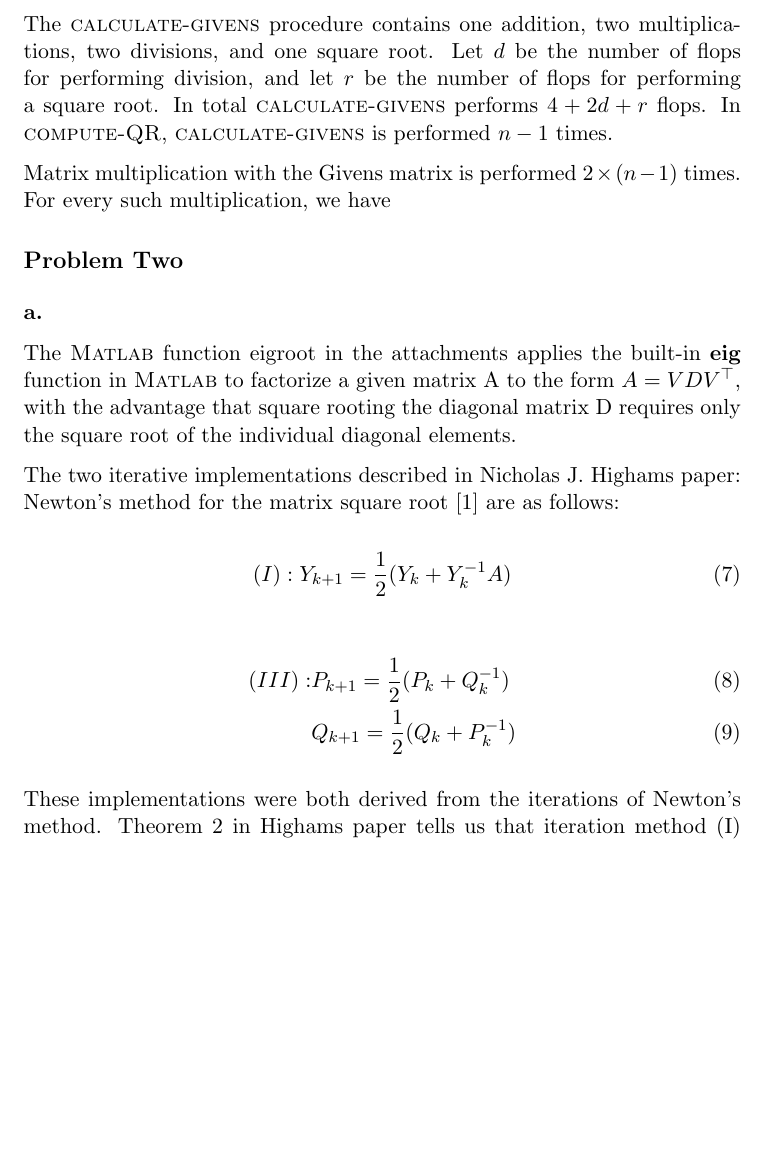
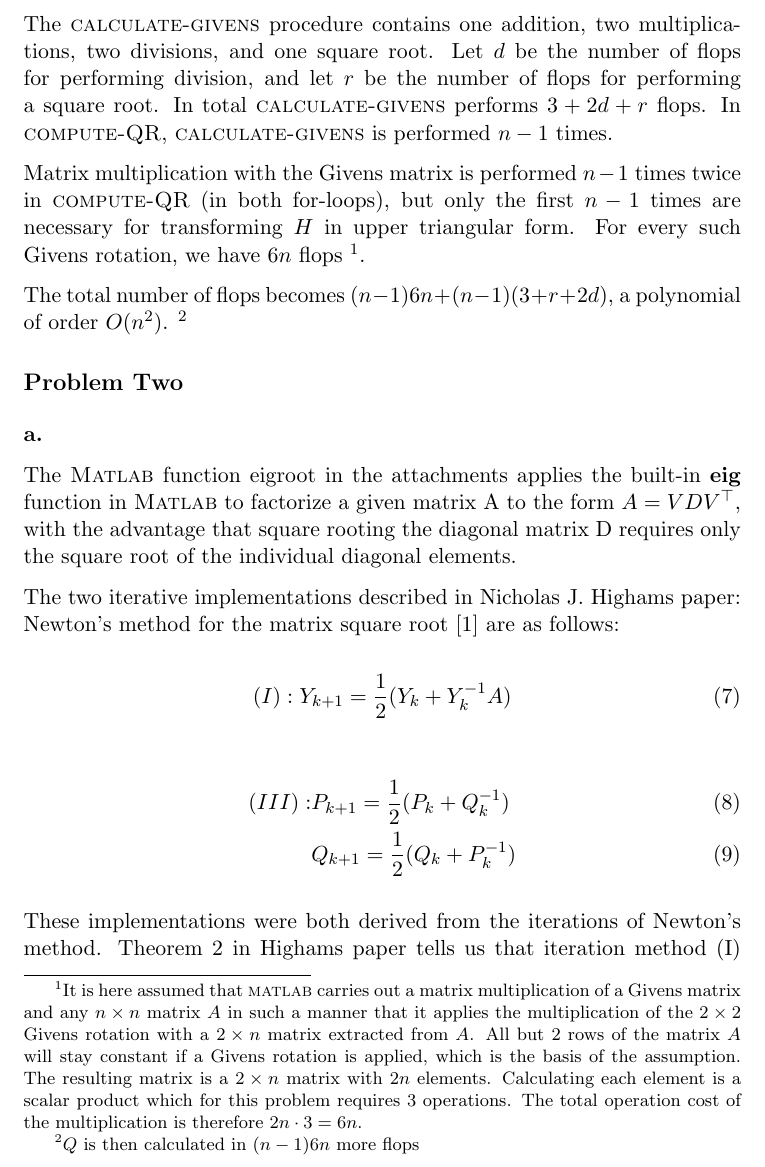
Before and after one commit to jkrgr/numerical-mathematics, a LaTeX document (project-2/00-main.tex, which reads project-2/problem-1b.tex): part of page 5 of 12 before the commit and part of page 5 of 13 after it, cut so that both start at the same text, the shorter picture padded with empty space. Compiled offline with pdfLaTeX.

Commit message:
Problem 1 done.

```diff
--- a/project-2/00-main.tex
+++ b/project-2/00-main.tex
@@ -35,8 +35,8 @@
 \usepackage{subfiles}
 % Syntax highlighting
 \usepackage{listings}
-%\usepackage{minted}
-%\usemintedstyle{vs}
+\usepackage{minted}
+\usemintedstyle{vs}
 \usepackage{color}
 
 \DeclareGraphicsRule{.tif}{png}{.png}{`convert #1 `dirname #1`/`basename #1 .tif`.png}
--- a/project-2/problem-1b.tex
+++ b/project-2/problem-1b.tex
@@ -78,11 +79,19 @@ $H$ is thus at most $n-1$ Givens rotations away from becoming a triangular matri
 \subsubsection*{Number of flops for the $QR$-decomposition}
 The $\textsc{calculate-givens}$ procedure contains one addition, two multiplications, two divisions, and one square root.
 Let $d$ be the number of flops for performing division, and let $r$ be the number of flops for performing a square root.
-In total $\textsc{calculate-givens}$ performs $4+2d+r$ flops. In $\textsc{compute-QR}$, $\textsc{calculate-givens}$ is performed $n-1$ times.
+In total $\textsc{calculate-givens}$ performs $3+2d+r$ flops. In $\textsc{compute-QR}$, $\textsc{calculate-givens}$ is performed $n-1$ times.
 
-Matrix multiplication with the Givens matrix is performed $2 \times (n-1)$ times. For every such multiplication, we have
+Matrix multiplication with the Givens matrix is performed $n-1$ times twice in \textsc{compute-QR} (in both for-loops), but only the first $n-1$ times are necessary for transforming $H$ in upper triangular form.
+For every such Givens rotation, we have $6n$ flops \footnote{
+It is here assumed that \textsc{matlab} carries out a matrix multiplication of a Givens matrix and any $n \times n$ matrix $A$ in such a manner that it applies the multiplication of the $2\times2$ Givens rotation with a $2\times n$ matrix extracted from $A$.
+All but 2 rows of the matrix $A$ will stay constant if a Givens rotation is applied, which is the basis of the assumption.
+The resulting matrix is a $2\times n$ matrix with $2n$ elements.
+Calculating each element is a scalar product which for this problem requires 3 operations.
+The total operation cost of the multiplication is therefore $2n\cdot 3=6n$.
+}.
 
-
+The total number of flops becomes $(n-1)6n+(n-1)(3+r+2d)$, a polynomial of order $O(n^2)$.
+\footnote{$Q$ is then calculated in $(n-1)6n$ more flops}
 
 %\bibliosub
 \end{document}
```
Also changed, not shown: project-2/00-main.tex (2 more changed lines), project-2/problem-1b.tex (17 more changed lines), 2 other files.
